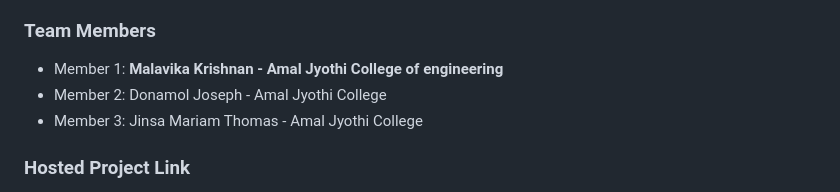
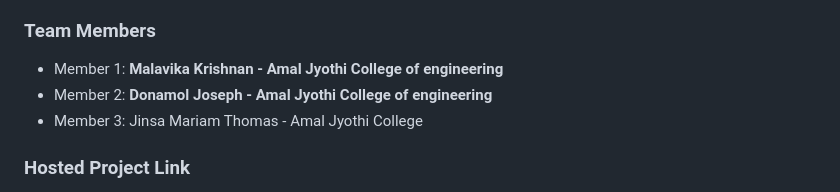
Before and after one commit to Malavika-Krishnan/Donna, a Markdown page: README.md, the part around the change. Rendered like a GitHub page.

```diff
--- a/README.md
+++ b/README.md
@@ -7,7 +7,7 @@
 
 ### Team Members
 - Member 1: **Malavika Krishnan - Amal Jyothi College of engineering**
-- Member 2: Donamol Joseph - Amal Jyothi College
+- Member 2: **Donamol Joseph - Amal Jyothi College of engineering**
 - Member 3: Jinsa Mariam Thomas - Amal Jyothi College
 
 ### Hosted Project Link
```
